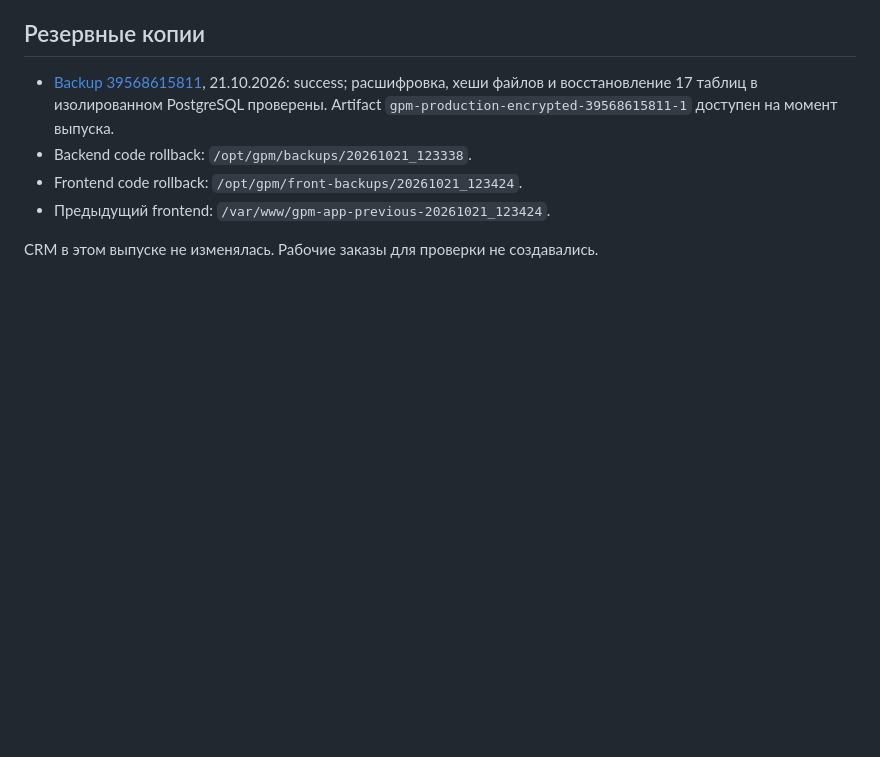
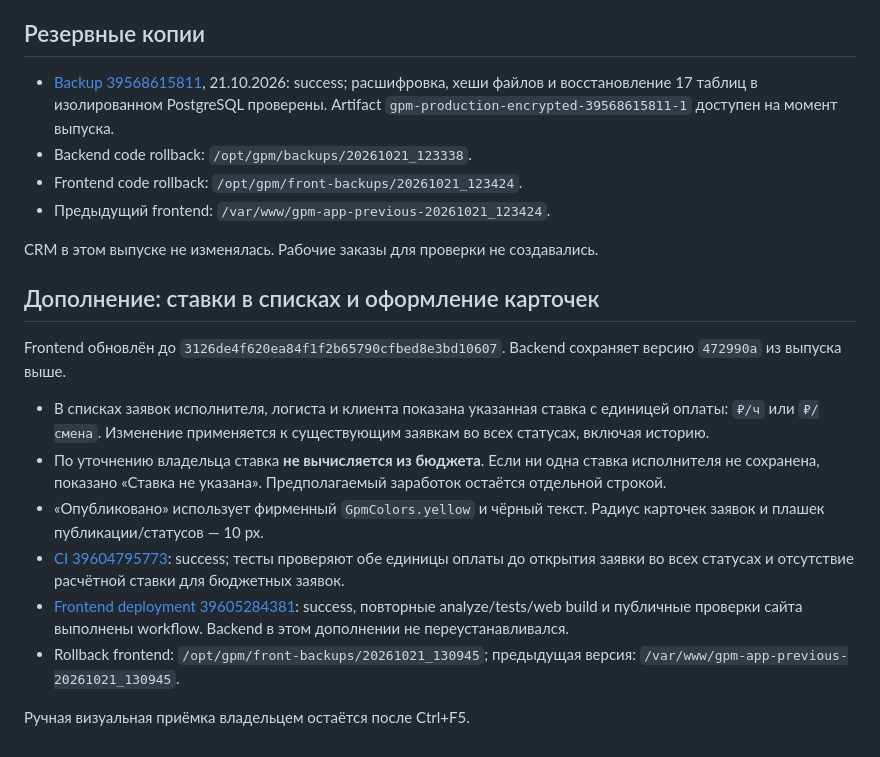
Before and after one commit to tonimasite-dotcom/gpm_platform, a Markdown page: PROJECT_HANDOFF_2026-10-21_ORDER_PAYMENT_MODES.md, the part around the change. Drawn GitHub-style; blank space fills up the shorter version.

Commit message:
Record order card presentation production update [skip ci]

```diff
--- a/PROJECT_HANDOFF_2026-10-21_ORDER_PAYMENT_MODES.md
+++ b/PROJECT_HANDOFF_2026-10-21_ORDER_PAYMENT_MODES.md
@@ -40,3 +40,27 @@
 - Предыдущий frontend: `/var/www/gpm-app-previous-20261021_123424`.
 
 CRM в этом выпуске не изменялась. Рабочие заказы для проверки не создавались.
+
+## Дополнение: ставки в списках и оформление карточек
+
+Frontend обновлён до `3126de4f620ea84f1f2b65790cfbed8e3bd10607`.
+Backend сохраняет версию `472990a` из выпуска выше.
+
+- В списках заявок исполнителя, логиста и клиента показана указанная
+  ставка с единицей оплаты: `₽/ч` или `₽/смена`. Изменение применяется
+  к существующим заявкам во всех статусах, включая историю.
+- По уточнению владельца ставка **не вычисляется из бюджета**. Если ни одна
+  ставка исполнителя не сохранена, показано «Ставка не указана».
+  Предполагаемый заработок остаётся отдельной строкой.
+- «Опубликовано» использует фирменный `GpmColors.yellow` и чёрный текст.
+  Радиус карточек заявок и плашек публикации/статусов — 10 px.
+- [CI 39604795773](https://github.com/tonimasite-dotcom/gpm_platform/actions/runs/39604795773):
+  success; тесты проверяют обе единицы оплаты до открытия заявки во всех
+  статусах и отсутствие расчётной ставки для бюджетных заявок.
+- [Frontend deployment 39605284381](https://github.com/tonimasite-dotcom/gpm_platform/actions/runs/39605284381):
+  success, повторные analyze/tests/web build и публичные проверки сайта
+  выполнены workflow. Backend в этом дополнении не переустанавливался.
+- Rollback frontend: `/opt/gpm/front-backups/20261021_130945`;
+  предыдущая версия: `/var/www/gpm-app-previous-20261021_130945`.
+
+Ручная визуальная приёмка владельцем остаётся после Ctrl+F5.
```
